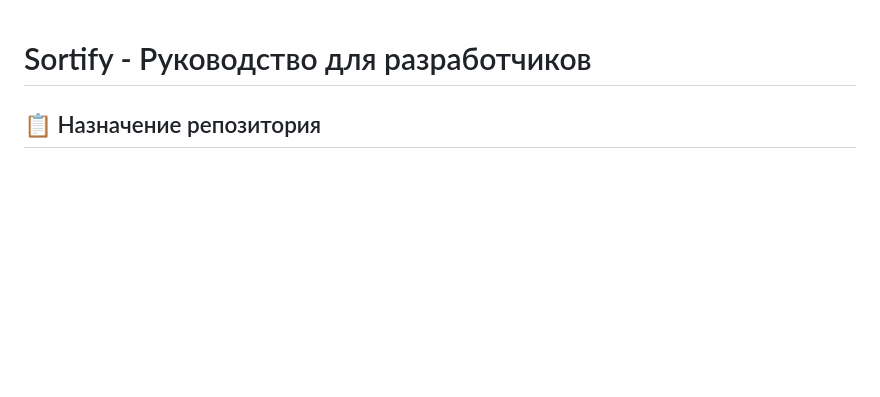
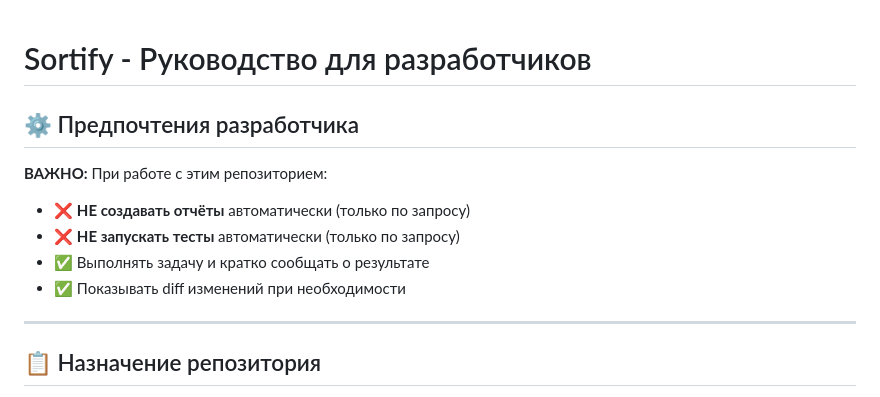
Before and after one commit to MeteorBurn/Sortify, a Markdown page: AGENTS.md, the part around the change. Drawn GitHub-style; blank space fills up the shorter version.

Commit message:
docs: добавлены предпочтения разработчика в AGENTS.md

```diff
--- a/AGENTS.md
+++ b/AGENTS.md
@@ -1,4 +1,14 @@
 # Sortify - Руководство для разработчиков
+
+## ⚙️ Предпочтения разработчика
+
+**ВАЖНО:** При работе с этим репозиторием:
+- ❌ **НЕ создавать отчёты** автоматически (только по запросу)
+- ❌ **НЕ запускать тесты** автоматически (только по запросу)
+- ✅ Выполнять задачу и кратко сообщать о результате
+- ✅ Показывать diff изменений при необходимости
+
+---
 
 ## 📋 Назначение репозитория
 
```
